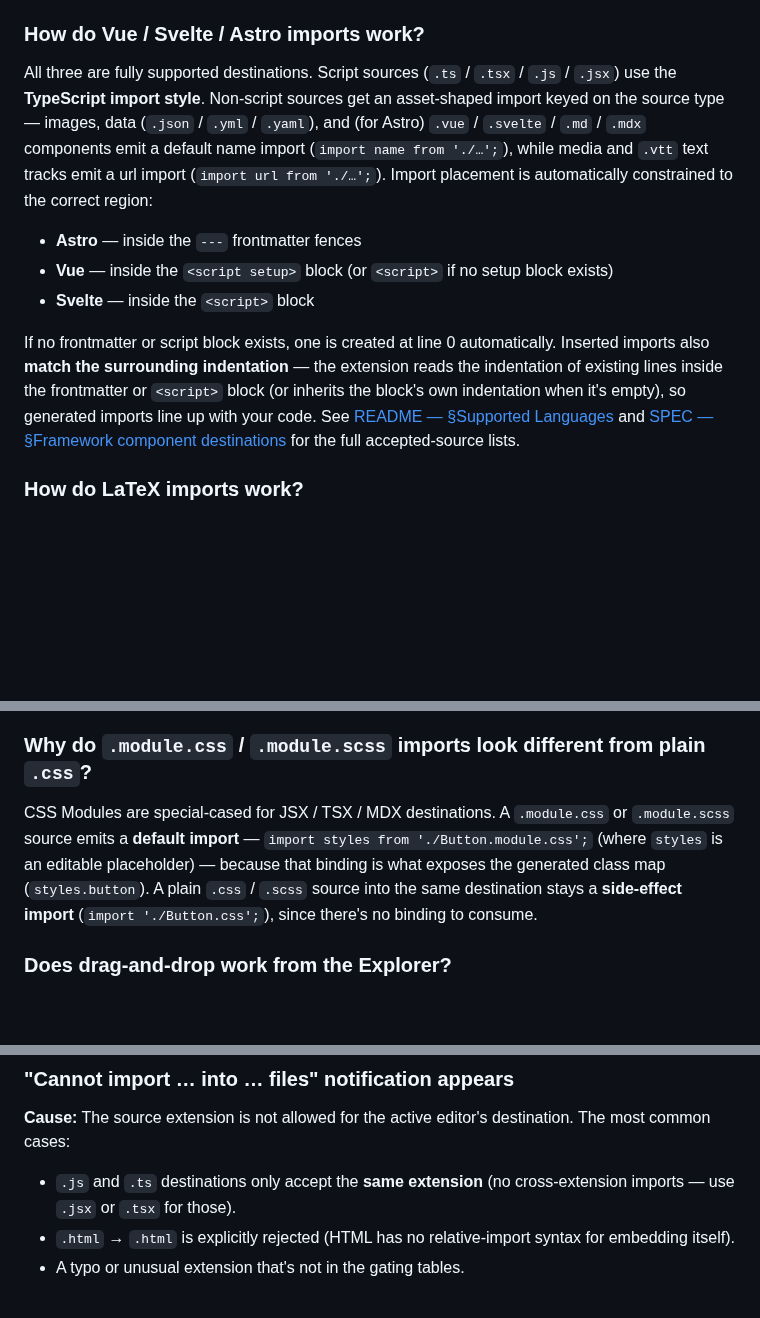
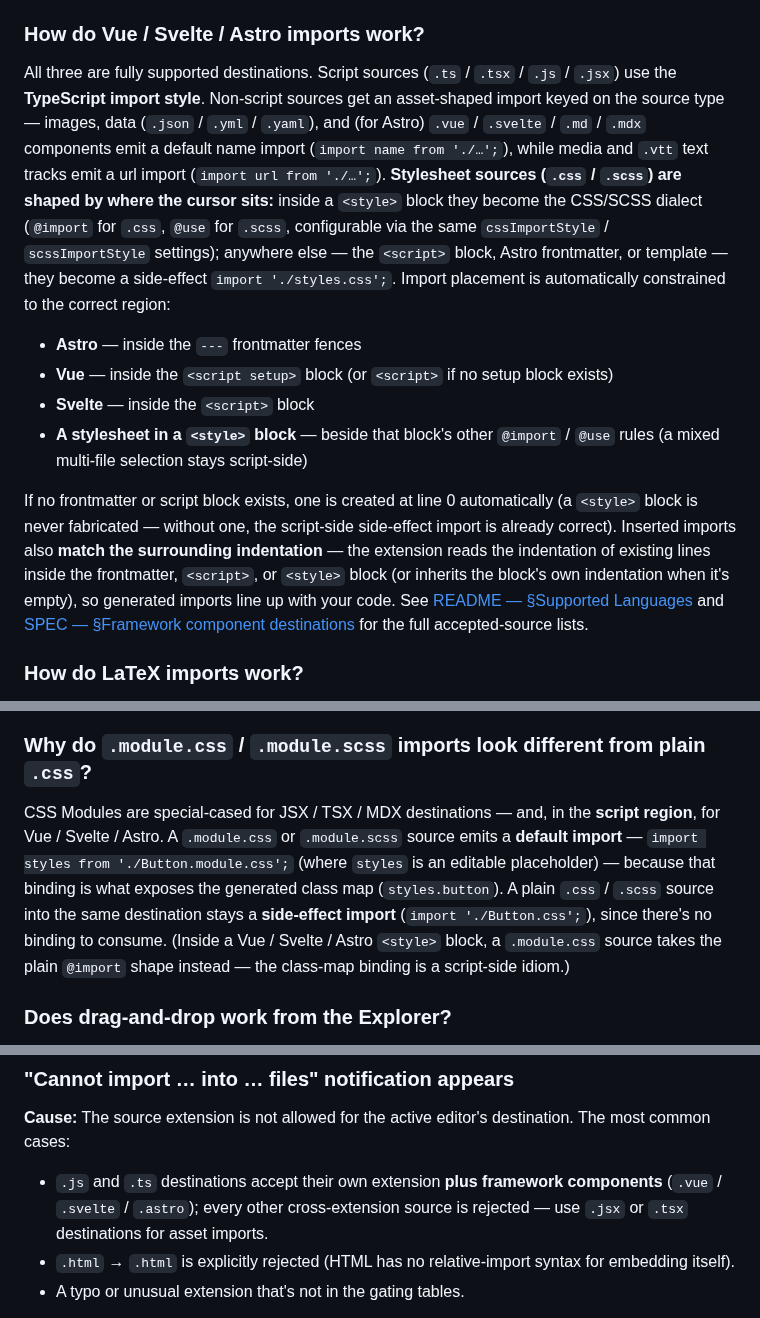
Before and after one commit to ElecTreeFrying/auto-import-relative-path, a Markdown page: SUPPORT.md, 3 parts joined by grey strips. GitHub-like rendering; blank space fills up the shorter version.

Commit message:
docs(support): cover framework stylesheet and script-destination imports

```diff
--- a/SUPPORT.md
+++ b/SUPPORT.md
@@ -57,13 +57,14 @@ Where to get help, how to diagnose common issues, and how to contribute. For fea
 
 ### How do Vue / Svelte / Astro imports work?
 
-All three are fully supported destinations. Script sources (`.ts` / `.tsx` / `.js` / `.jsx`) use the **TypeScript import style**. Non-script sources get an asset-shaped import keyed on the source type — images, data (`.json` / `.yml` / `.yaml`), and (for Astro) `.vue` / `.svelte` / `.md` / `.mdx` components emit a default name import (`import name from './…';`), while media and `.vtt` text tracks emit a url import (`import url from './…';`). Import placement is automatically constrained to the correct region:
+All three are fully supported destinations. Script sources (`.ts` / `.tsx` / `.js` / `.jsx`) use the **TypeScript import style**. Non-script sources get an asset-shaped import keyed on the source type — images, data (`.json` / `.yml` / `.yaml`), and (for Astro) `.vue` / `.svelte` / `.md` / `.mdx` components emit a default name import (`import name from './…';`), while media and `.vtt` text tracks emit a url import (`import url from './…';`). **Stylesheet sources (`.css` / `.scss`) are shaped by where the cursor sits:** inside a `<style>` block they become the CSS/SCSS dialect (`@import` for `.css`, `@use` for `.scss`, configurable via the same `cssImportStyle` / `scssImportStyle` settings); anywhere else — the `<script>` block, Astro frontmatter, or template — they become a side-effect `import './styles.css';`. Import placement is automatically constrained to the correct region:
 
 - **Astro** — inside the `---` frontmatter fences
 - **Vue** — inside the `<script setup>` block (or `<script>` if no setup block exists)
 - **Svelte** — inside the `<script>` block
+- **A stylesheet in a `<style>` block** — beside that block's other `@import` / `@use` rules (a mixed multi-file selection stays script-side)
 
-If no frontmatter or script block exists, one is created at line 0 automatically. Inserted imports also **match the surrounding indentation** — the extension reads the indentation of existing lines inside the frontmatter or `<script>` block (or inherits the block's own indentation when it's empty), so generated imports line up with your code. See [README — §Supported Languages](README.md#supported-languages) and [SPEC — §Framework component destinations](SPEC.md#framework-component-destinations) for the full accepted-source lists.
+If no frontmatter or script block exists, one is created at line 0 automatically (a `<style>` block is never fabricated — without one, the script-side side-effect import is already correct). Inserted imports also **match the surrounding indentation** — the extension reads the indentation of existing lines inside the frontmatter, `<script>`, or `<style>` block (or inherits the block's own indentation when it's empty), so generated imports line up with your code. See [README — §Supported Languages](README.md#supported-languages) and [SPEC — §Framework component destinations](SPEC.md#framework-component-destinations) for the full accepted-source lists.
 
 ### How do LaTeX imports work?
 
@@ -85,7 +86,7 @@ Because the **destination decides the syntax**. Pasting into `.scss` produces `@
 
 ### Why do `.module.css` / `.module.scss` imports look different from plain `.css`?
 
-CSS Modules are special-cased for JSX / TSX / MDX destinations. A `.module.css` or `.module.scss` source emits a **default import** — `import styles from './Button.module.css';` (where `styles` is an editable placeholder) — because that binding is what exposes the generated class map (`styles.button`). A plain `.css` / `.scss` source into the same destination stays a **side-effect import** (`import './Button.css';`), since there's no binding to consume.
+CSS Modules are special-cased for JSX / TSX / MDX destinations — and, in the **script region**, for Vue / Svelte / Astro. A `.module.css` or `.module.scss` source emits a **default import** — `import styles from './Button.module.css';` (where `styles` is an editable placeholder) — because that binding is what exposes the generated class map (`styles.button`). A plain `.css` / `.scss` source into the same destination stays a **side-effect import** (`import './Button.css';`), since there's no binding to consume. (Inside a Vue / Svelte / Astro `<style>` block, a `.module.css` source takes the plain `@import` shape instead — the class-map binding is a script-side idiom.)
 
 ### Does drag-and-drop work from the Explorer?
 
@@ -156,7 +157,7 @@ Each section below is **symptom → cause → fix**. If your issue isn't here, [
 
 **Cause:** The source extension is not allowed for the active editor's destination. The most common cases:
 
-- `.js` and `.ts` destinations only accept the **same extension** (no cross-extension imports — use `.jsx` or `.tsx` for those).
+- `.js` and `.ts` destinations accept their own extension **plus framework components** (`.vue` / `.svelte` / `.astro`); every other cross-extension source is rejected — use `.jsx` or `.tsx` destinations for asset imports.
 - `.html` → `.html` is explicitly rejected (HTML has no relative-import syntax for embedding itself).
 - A typo or unusual extension that's not in the gating tables.
 
```
